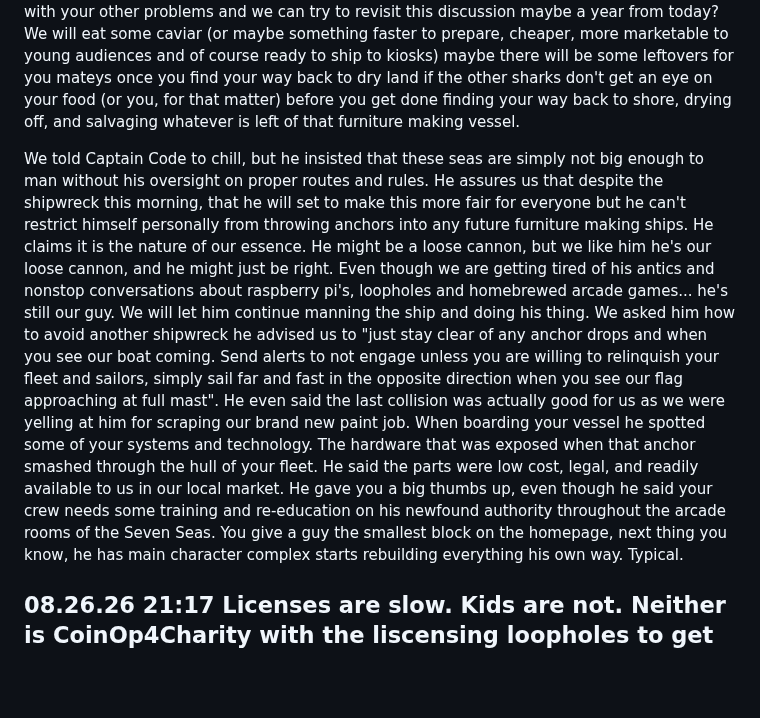
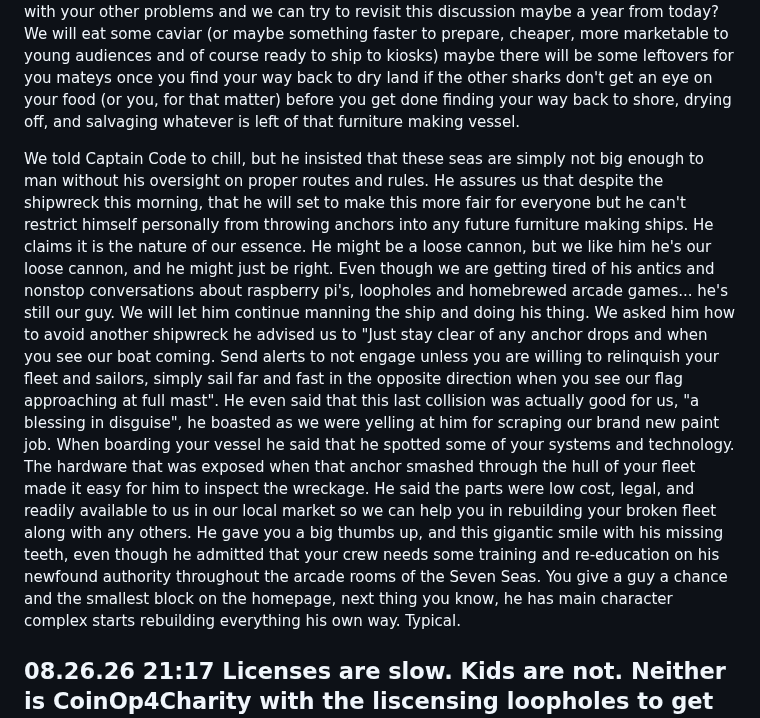
Before and after one commit to arcadeangel/coinop4charity, a Markdown page: journal.md, the part around the change. Rendered like a GitHub page; blank space fills up the shorter version.

```diff
--- a/journal.md
+++ b/journal.md
@@ -8,8 +8,8 @@ Elvis and his son Enrique from Sharp Image Repair are busy every week helping th
 I went ahead and removed any other brands from our website particularly those who gave us a flatout refusal when it came time to swap out cheap parts or $5 joysticks, and replaced their brands with a Jolly Roger flag and a big old ship anchor that Captain Code *accidentally* smashed aboard their deck as it made its journey to the bottom of the salty sea. In all fairness he did yell, "ahoy" before colliding with your otherwise pristine furniture manufacturing vessel.
 Don't worry nobody is hurt, the gadgets and ops team is providing them with a redemption arc and some rubber ducky floaties for their journey back ashore to make right among those they seem to have forgotten. Aboard this ship, nobody is forgotten, and those who were are exactly the people this ship is trying to onboard, so sorry your vessel was a casualty to our mission. It shouldn't be that way, let us continue our festivities while you deal with your other problems and we can try to revisit this discussion maybe a year from today? We will eat some caviar (or maybe something faster to prepare, cheaper, more marketable to young audiences and of course ready to ship to kiosks) maybe there will be some leftovers for you mateys once you find your way back to dry land if the other sharks don't get an eye on your food (or you, for that matter) before you get done finding your way back to shore, drying off, and salvaging whatever is left of that furniture making vessel.
 
-We told Captain Code to chill, but he insisted that these seas are simply not big enough to man without his oversight on proper routes and rules. He assures us that despite the shipwreck this morning, that he will set to make this more fair for everyone but he can't restrict himself personally from throwing anchors into any future furniture making ships. He claims it is the nature of our essence. He might be a loose cannon, but we like him he's our loose cannon, and he might just be right. Even though we are getting tired of his antics and nonstop conversations about raspberry pi's, loopholes and homebrewed arcade games... he's still our guy. We will let him continue manning the ship and doing his thing. We asked him how to avoid another shipwreck he advised us to "just stay clear of any anchor drops and when you see our boat coming. Send alerts to not engage unless you are willing to relinquish your fleet and sailors, simply sail far and fast in the opposite direction when you see our flag approaching at full mast".
-He even said the last collision was actually good for us as we were yelling at him for scraping our brand new paint job. When boarding your vessel he spotted some of your systems and technology. The hardware that was exposed when that anchor smashed through the hull of your fleet. He said the parts were low cost, legal, and readily available to us in our local market. He gave you a big thumbs up, even though he said your crew needs some training and re-education on his newfound authority throughout the arcade rooms of the Seven Seas. You give a guy the smallest block on the homepage, next thing you know, he has main character complex starts rebuilding everything his own way. Typical.
+We told Captain Code to chill, but he insisted that these seas are simply not big enough to man without his oversight on proper routes and rules. He assures us that despite the shipwreck this morning, that he will set to make this more fair for everyone but he can't restrict himself personally from throwing anchors into any future furniture making ships. He claims it is the nature of our essence. He might be a loose cannon, but we like him he's our loose cannon, and he might just be right. Even though we are getting tired of his antics and nonstop conversations about raspberry pi's, loopholes and homebrewed arcade games... he's still our guy. We will let him continue manning the ship and doing his thing. We asked him how to avoid another shipwreck he advised us to "Just stay clear of any anchor drops and when you see our boat coming. Send alerts to not engage unless you are willing to relinquish your fleet and sailors, simply sail far and fast in the opposite direction when you see our flag approaching at full mast".
+He even said that this last collision was actually good for us, "a blessing in disguise", he boasted as we were yelling at him for scraping our brand new paint job. When boarding your vessel he said that he spotted some of your systems and technology. The hardware that was exposed when that anchor smashed through the hull of your fleet made it easy for him to inspect the wreckage. He said the parts were low cost, legal, and readily available to us in our local market so we can help you in rebuilding your broken fleet along with any others. He gave you a big thumbs up, and this gigantic smile with his missing teeth, even though he admitted that your crew needs some training and re-education on his newfound authority throughout the arcade rooms of the Seven Seas. You give a guy a chance and the smallest block on the homepage, next thing you know, he has main character complex starts rebuilding everything his own way. Typical.
 
 ## 08.26.26 21:17 Licenses are slow. Kids are not. Neither is CoinOp4Charity with the liscensing loopholes to get more cabinets infront of kids.
 
```
